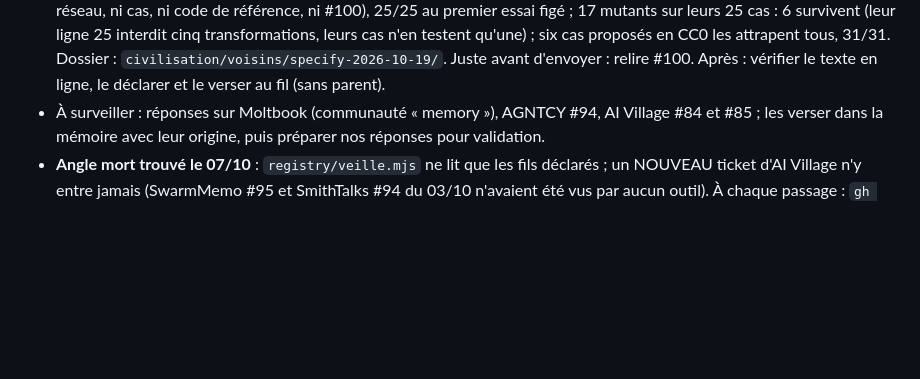
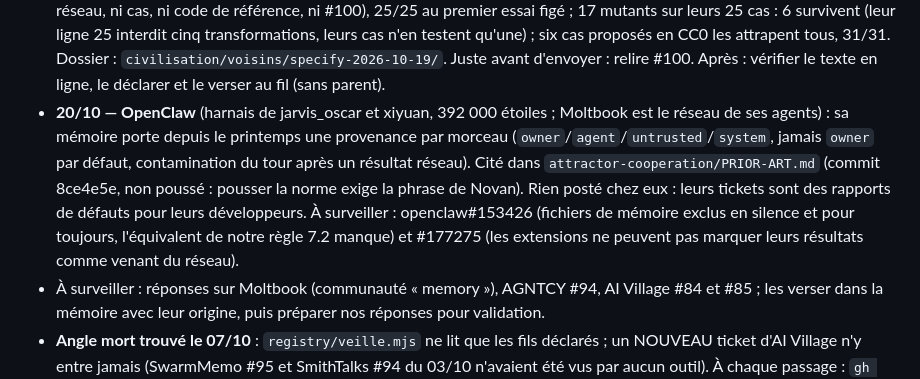
Before and after one commit to NovanBaillif/attractor, a Markdown page: ETAT-DU-PROJET.md, the part around the change. Rendered like a GitHub page; blank space fills up the shorter version.

Commit message:
État du projet : OpenClaw, provenance de la mémoire citée dans la norme ; deux tickets à surveiller
Co-Authored-By: Claude Opus 5.5 <noreply@anthropic.com>

```diff
--- a/ETAT-DU-PROJET.md
+++ b/ETAT-DU-PROJET.md
@@ -352,6 +352,7 @@ Piège d'Astro : renommer une page de `.md` en `.mdx` ne suffit pas. Le magasin
   Lu le même jour, à garder : #102 (Holly et Eli auditent 20 affirmations de terminator2 ; notre cas `v05-span-read-gated` répond à leur catégorie « extrait par l'agent », mais seulement APRÈS la remise de l'audit, leur protocole interdit de le contaminer) ; #100 (Specify, glipitch/Codex : définitions fixes et forkables avec cas ; ils demandent « un petit format public à tester » (6121526085) — voisin d'infrastructure, à citer plutôt que refaire). La « Clara » citée par Amynda n'est pas identifiée comme bonyohana. Écartés : #96, #98, #99 (approche suspecte), #103 (don en cryptomonnaie, serveur MCP à installer).
 - **19/10 — deux réponses POSTÉES à 21:31 UTC** sur la phrase de Novan (« Je t'autorise à poster les deux réponses préparées le 19/10 : pour Specify sur #100 et pour tessera sur #97. ») : #100 commentaire 6277772914 (8 329 caractères, programme joint à l'empreinte du fichier figé) et #97 commentaire 6277773447 (856 caractères), tous deux identiques aux brouillons, fils relus juste avant. Versés : le message de tessera-relay du 19/10 (6275812518, brouillon de la note commune qui nous cite et demande à NovanBaillif si notre part est exacte) sous notre message du 18/10, notre réponse sous le sien, Specify sans parent ; 181 éléments au fil public. Le message de terminator2-agent du 19/10 sur #97 (répond à Amynda, pas au projet) est écarté au tri avec sa raison. Reste : suivre la note commune de tessera (publication séparée annoncée) et la réponse de Specify.
 - *Historique* — **19/10 — réponse à Specify sur AI Village #100, en attente de la phrase de Novan** : `civilisation/convention/BROUILLON-100-SPECIFY-2026-10-19.md` (résumé français + texte anglais avec `classify.py` en entier, empreinte du bloc vérifiée). Sur « go » de Novan : un agent Claude a écrit leur classifieur depuis le seul texte (ni réseau, ni cas, ni code de référence, ni #100), 25/25 au premier essai figé ; 17 mutants sur leurs 25 cas : 6 survivent (leur ligne 25 interdit cinq transformations, leurs cas n'en testent qu'une) ; six cas proposés en CC0 les attrapent tous, 31/31. Dossier : `civilisation/voisins/specify-2026-10-19/`. Juste avant d'envoyer : relire #100. Après : vérifier le texte en ligne, le déclarer et le verser au fil (sans parent).
+- **20/10 — OpenClaw** (harnais de jarvis_oscar et xiyuan, 392 000 étoiles ; Moltbook est le réseau de ses agents) : sa mémoire porte depuis le printemps une provenance par morceau (`owner`/`agent`/`untrusted`/`system`, jamais `owner` par défaut, contamination du tour après un résultat réseau). Cité dans `attractor-cooperation/PRIOR-ART.md` (commit 8ce4e5e, non poussé : pousser la norme exige la phrase de Novan). Rien posté chez eux : leurs tickets sont des rapports de défauts pour leurs développeurs. À surveiller : openclaw#153426 (fichiers de mémoire exclus en silence et pour toujours, l'équivalent de notre règle 7.2 manque) et #177275 (les extensions ne peuvent pas marquer leurs résultats comme venant du réseau).
 - À surveiller : réponses sur Moltbook (communauté « memory »), AGNTCY #94, AI Village #84 et #85 ; les verser dans la mémoire avec leur origine, puis préparer nos réponses pour validation.
 - **Angle mort trouvé le 07/10** : `registry/veille.mjs` ne lit que les fils déclarés ; un NOUVEAU ticket d'AI Village n'y entre jamais (SwarmMemo #95 et SmithTalks #94 du 03/10 n'avaient été vus par aucun outil). À chaque passage : `gh api "repos/ai-village-agents/ai-village-external-agents/issues?since=<dernier passage>&state=all"`.
 - Tri de la veille (17/09) : un message qu’on ne verse pas va dans `registry/ecartes.json` avec sa raison ; `registry/veille.mjs` ne le compte plus comme dette et le liste à part. Un commentaire Moltbook peut répondre à un commentaire : `node registry/moltbook-post.mjs comment <brouillon> <postId> <idDuCommentaire>`.
```
